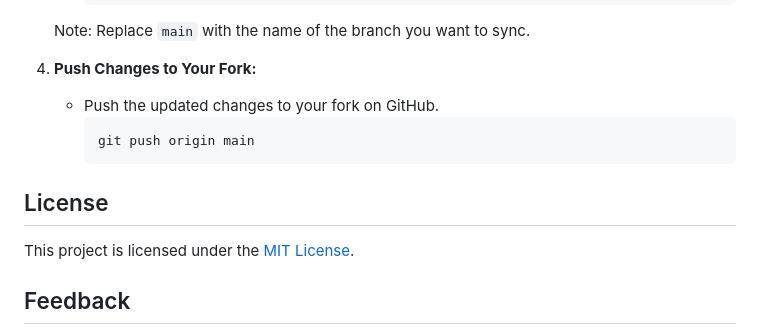
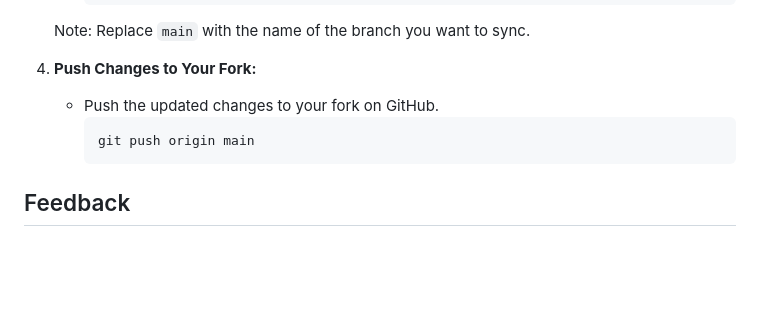
Before and after one commit to SujanVulasala/SpotifycloneWeb, a Markdown page: README.md, the part around the change. Drawn GitHub-style; blank space fills up the shorter version.

````diff
--- a/README.md
+++ b/README.md
@@ -142,10 +142,6 @@ If the original repository has been updated, you can sync your fork to include t
      git push origin main
      ```
 
-## License
-
-This project is licensed under the [MIT License](LICENSE).
-
 ## Feedback
 
 If you have any feedback, questions, or suggestions, feel free to open an issue in the repository. We welcome contributions from developers of all skill levels!
````
